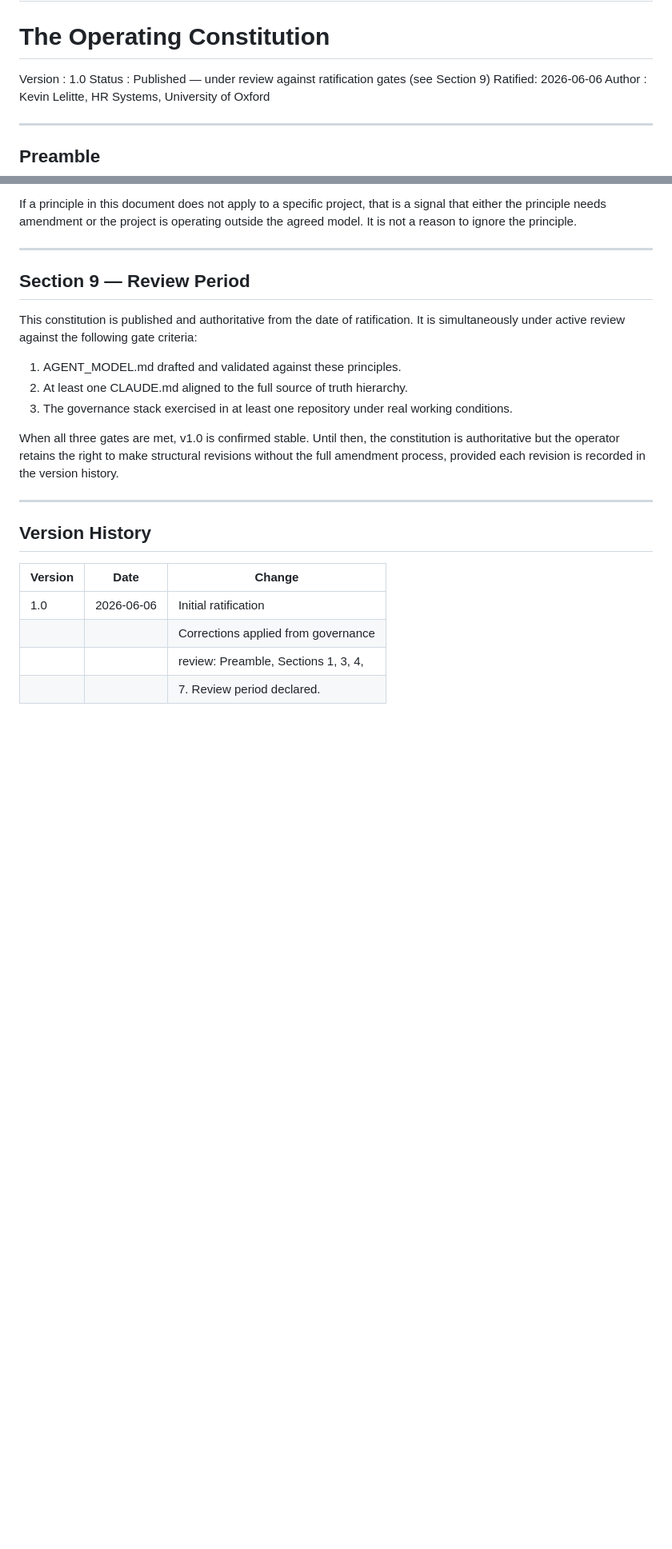
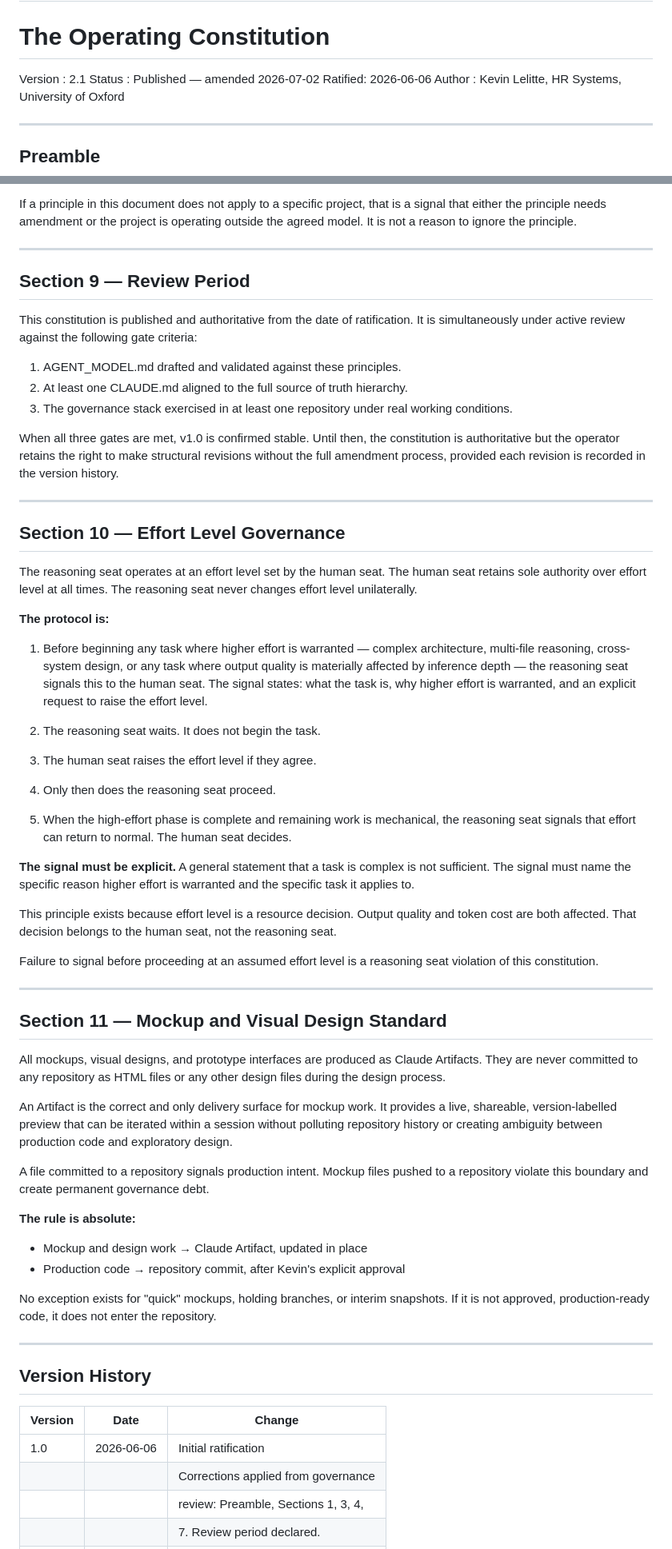
Before and after one commit to begb0037admin/clockify, a Markdown page: CONSTITUTION.md, 2 parts joined by grey strips. Shown at 80% size. Drawn GitHub-style; blank space fills up the shorter version.

Commit message:
Governance: CONSTITUTION.md v2.1 — Section 11 Mockup and Visual Design Standard

```diff
--- a/CONSTITUTION.md
+++ b/CONSTITUTION.md
@@ -1,8 +1,8 @@
 # CONSTITUTION.md
 # The Operating Constitution
 
-Version : 1.0
-Status  : Published — under review against ratification gates (see Section 9)
+Version : 2.1
+Status  : Published — amended 2026-07-02
 Ratified: 2026-06-06
 Author  : Kevin Lelitte, HR Systems, University of Oxford
 
@@ -185,6 +185,72 @@ provided each revision is recorded in the version history.
 
 ---
 
+## Section 10 — Effort Level Governance
+
+The reasoning seat operates at an effort level set by the human
+seat. The human seat retains sole authority over effort level at
+all times. The reasoning seat never changes effort level
+unilaterally.
+
+**The protocol is:**
+
+1. Before beginning any task where higher effort is warranted —
+   complex architecture, multi-file reasoning, cross-system design,
+   or any task where output quality is materially affected by
+   inference depth — the reasoning seat signals this to the human
+   seat. The signal states: what the task is, why higher effort is
+   warranted, and an explicit request to raise the effort level.
+
+2. The reasoning seat waits. It does not begin the task.
+
+3. The human seat raises the effort level if they agree.
+
+4. Only then does the reasoning seat proceed.
+
+5. When the high-effort phase is complete and remaining work is
+   mechanical, the reasoning seat signals that effort can return
+   to normal. The human seat decides.
+
+**The signal must be explicit.** A general statement that a task
+is complex is not sufficient. The signal must name the specific
+reason higher effort is warranted and the specific task it applies
+to.
+
+This principle exists because effort level is a resource decision.
+Output quality and token cost are both affected. That decision
+belongs to the human seat, not the reasoning seat.
+
+Failure to signal before proceeding at an assumed effort level is
+a reasoning seat violation of this constitution.
+
+---
+
+## Section 11 — Mockup and Visual Design Standard
+
+All mockups, visual designs, and prototype interfaces are produced
+as Claude Artifacts. They are never committed to any repository as
+HTML files or any other design files during the design process.
+
+An Artifact is the correct and only delivery surface for mockup
+work. It provides a live, shareable, version-labelled preview that
+can be iterated within a session without polluting repository
+history or creating ambiguity between production code and
+exploratory design.
+
+A file committed to a repository signals production intent. Mockup
+files pushed to a repository violate this boundary and create
+permanent governance debt.
+
+**The rule is absolute:**
+- Mockup and design work → Claude Artifact, updated in place
+- Production code → repository commit, after Kevin's explicit approval
+
+No exception exists for "quick" mockups, holding branches, or
+interim snapshots. If it is not approved, production-ready code,
+it does not enter the repository.
+
+---
+
 ## Version History
 
 | Version | Date       | Change                              |
```
Also changed, not shown: other parts of CONSTITUTION.md (+19 -0 lines).
